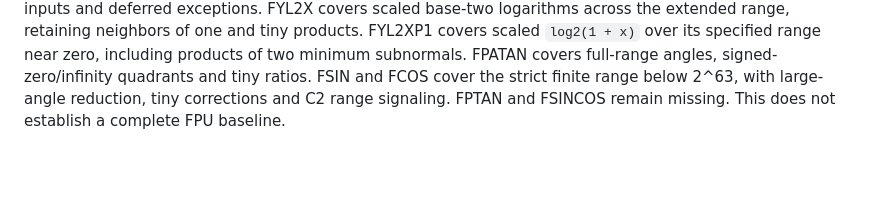
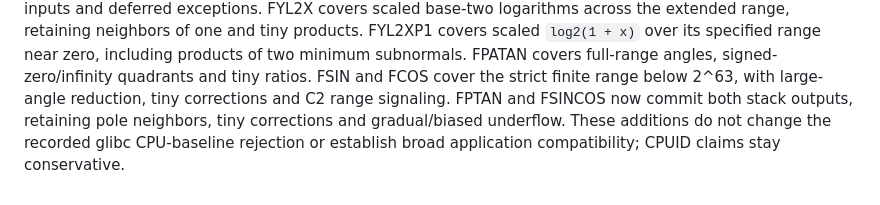
Before and after one commit to OthmaneBlial/universe, a Markdown page: docs/debian.md, the part around the change. GitHub-like rendering; blank space fills up the shorter version.

```diff
--- a/docs/debian.md
+++ b/docs/debian.md
@@ -91,5 +91,7 @@ products. FYL2XP1 covers scaled `log2(1 + x)` over its specified range near zero
 including products of two minimum subnormals. FPATAN covers full-range angles,
 signed-zero/infinity quadrants and tiny ratios. FSIN and FCOS cover the strict
 finite range below 2^63, with large-angle reduction, tiny corrections and C2
-range signaling. FPTAN and FSINCOS remain missing. This does not establish a
-complete FPU baseline.
+range signaling. FPTAN and FSINCOS now commit both stack outputs, retaining
+pole neighbors, tiny corrections and gradual/biased underflow. These additions
+do not change the recorded glibc CPU-baseline rejection or establish broad
+application compatibility; CPUID claims stay conservative.
```
Also changed, not shown: docs/roadmap.md (+15 -5 lines).
